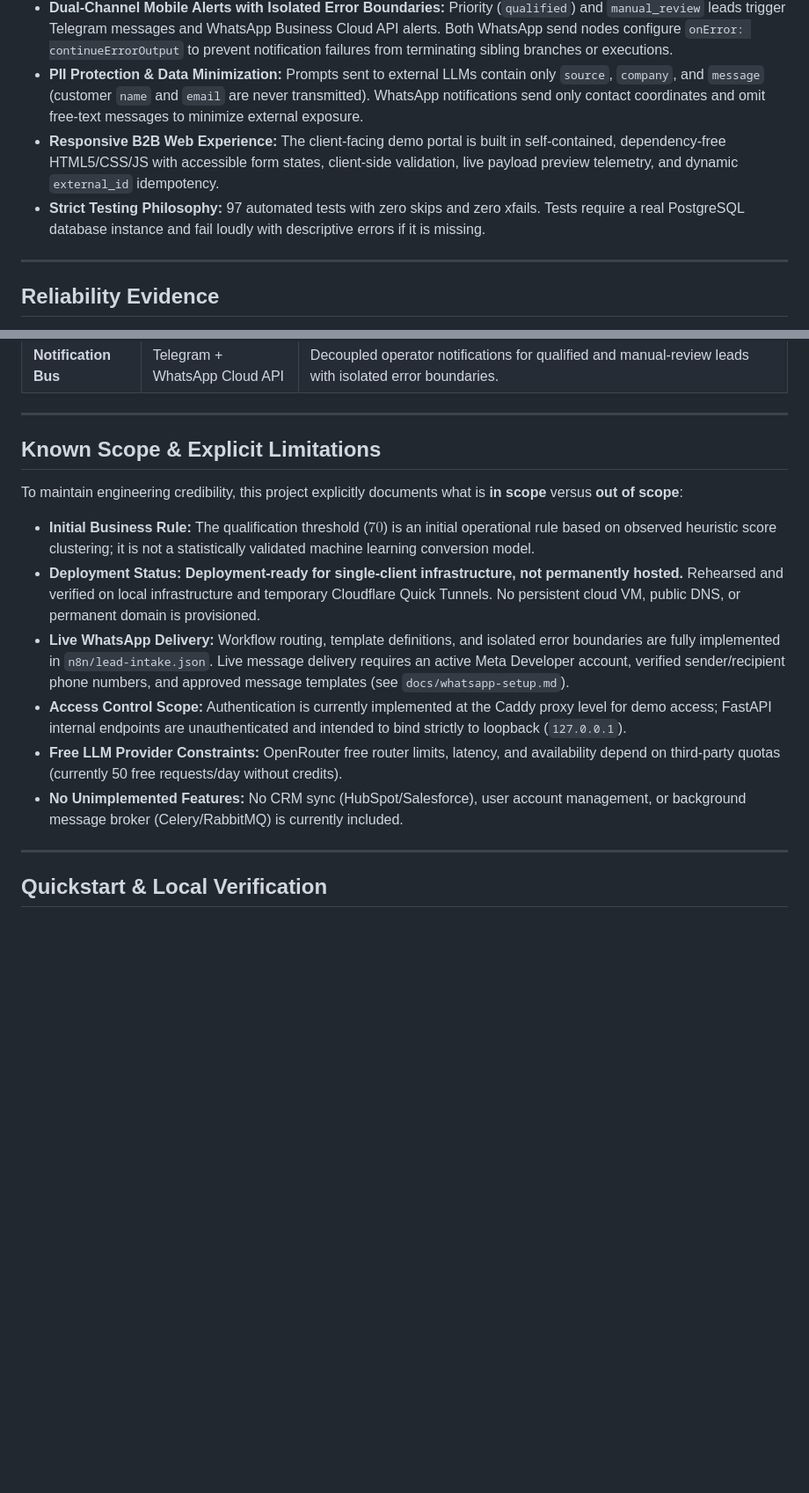
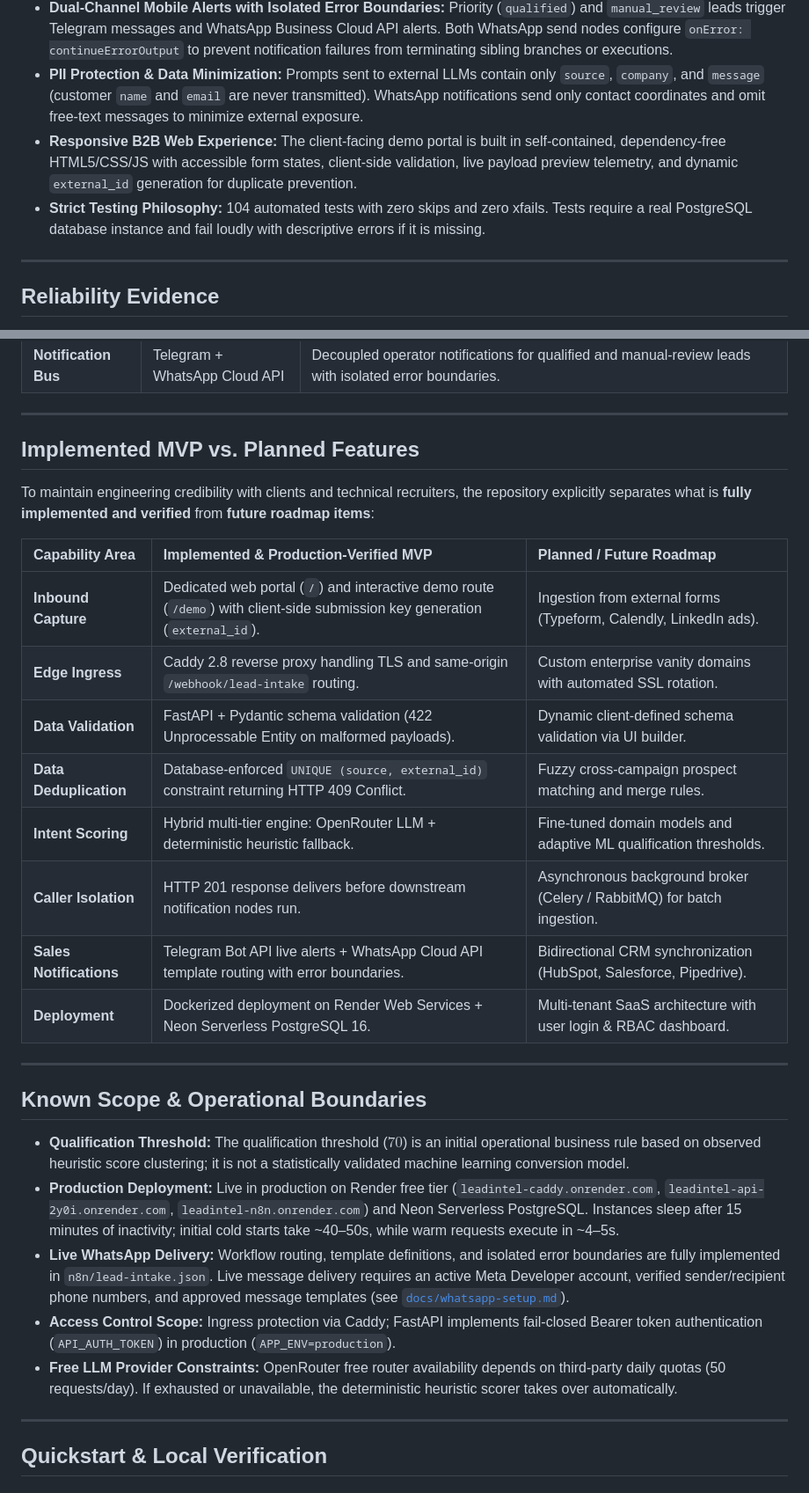
Before and after one commit to salahadin-hassen/lead-intelligence-automation, a Markdown page: README.md, 2 parts joined by grey strips. Shown at 88% size. Drawn GitHub-style; blank space fills up the shorter version.

Commit message:
docs: prepare LeadIntel for client demonstrations

```diff
--- a/README.md
+++ b/README.md
@@ -62,8 +78,8 @@ n8n Qualification & Audit Layer
 - **Caller-Response Isolation:** In n8n, the HTTP `201 Created` response executes *before* the downstream qualification, audit, Telegram, and WhatsApp nodes. A downstream outage (such as Telegram or Meta WhatsApp API downtime) never delays or causes a false 500 error for the prospect.
 - **Dual-Channel Mobile Alerts with Isolated Error Boundaries:** Priority (`qualified`) and `manual_review` leads trigger Telegram messages and WhatsApp Business Cloud API alerts. Both WhatsApp send nodes configure `onError: continueErrorOutput` to prevent notification failures from terminating sibling branches or executions.
 - **PII Protection & Data Minimization:** Prompts sent to external LLMs contain only `source`, `company`, and `message` (customer `name` and `email` are never transmitted). WhatsApp notifications send only contact coordinates and omit free-text messages to minimize external exposure.
-- **Responsive B2B Web Experience:** The client-facing demo portal is built in self-contained, dependency-free HTML5/CSS/JS with accessible form states, client-side validation, live payload preview telemetry, and dynamic `external_id` idempotency.
-- **Strict Testing Philosophy:** 97 automated tests with zero skips and zero xfails. Tests require a real PostgreSQL database instance and fail loudly with descriptive errors if it is missing.
+- **Responsive B2B Web Experience:** The client-facing demo portal is built in self-contained, dependency-free HTML5/CSS/JS with accessible form states, client-side validation, live payload preview telemetry, and dynamic `external_id` generation for duplicate prevention.
+- **Strict Testing Philosophy:** 104 automated tests with zero skips and zero xfails. Tests require a real PostgreSQL database instance and fail loudly with descriptive errors if it is missing.
 
 ---
 
@@ -104,16 +120,30 @@ The system's reliability guarantees have been verified across automated unit/int
 
 ---
 
-## Known Scope & Explicit Limitations
+## Implemented MVP vs. Planned Features
 
-To maintain engineering credibility, this project explicitly documents what is **in scope** versus **out of scope**:
+To maintain engineering credibility with clients and technical recruiters, the repository explicitly separates what is **fully implemented and verified** from **future roadmap items**:
 
-- **Initial Business Rule:** The qualification threshold ($70$) is an initial operational rule based on observed heuristic score clustering; it is not a statistically validated machine learning conversion model.
-- **Deployment Status:** **Deployment-ready for single-client infrastructure, not permanently hosted.** Rehearsed and verified on local infrastructure and temporary Cloudflare Quick Tunnels. No persistent cloud VM, public DNS, or permanent domain is provisioned.
-- **Live WhatsApp Delivery:** Workflow routing, template definitions, and isolated error boundaries are fully implemented in `n8n/lead-intake.json`. Live message delivery requires an active Meta Developer account, verified sender/recipient phone numbers, and approved message templates (see `docs/whatsapp-setup.md`).
-- **Access Control Scope:** Authentication is currently implemented at the Caddy proxy level for demo access; FastAPI internal endpoints are unauthenticated and intended to bind strictly to loopback (`127.0.0.1`).
-- **Free LLM Provider Constraints:** OpenRouter free router limits, latency, and availability depend on third-party quotas (currently 50 free requests/day without credits).
-- **No Unimplemented Features:** No CRM sync (HubSpot/Salesforce), user account management, or background message broker (Celery/RabbitMQ) is currently included.
+| Capability Area | Implemented & Production-Verified MVP | Planned / Future Roadmap |
+| :--- | :--- | :--- |
+| **Inbound Capture** | Dedicated web portal (`/`) and interactive demo route (`/demo`) with client-side submission key generation (`external_id`). | Ingestion from external forms (Typeform, Calendly, LinkedIn ads). |
+| **Edge Ingress** | Caddy 2.8 reverse proxy handling TLS and same-origin `/webhook/lead-intake` routing. | Custom enterprise vanity domains with automated SSL rotation. |
+| **Data Validation** | FastAPI + Pydantic schema validation (422 Unprocessable Entity on malformed payloads). | Dynamic client-defined schema validation via UI builder. |
+| **Data Deduplication** | Database-enforced `UNIQUE (source, external_id)` constraint returning HTTP 409 Conflict. | Fuzzy cross-campaign prospect matching and merge rules. |
+| **Intent Scoring** | Hybrid multi-tier engine: OpenRouter LLM + deterministic heuristic fallback. | Fine-tuned domain models and adaptive ML qualification thresholds. |
+| **Caller Isolation** | HTTP 201 response delivers before downstream notification nodes run. | Asynchronous background broker (Celery / RabbitMQ) for batch ingestion. |
+| **Sales Notifications** | Telegram Bot API live alerts + WhatsApp Cloud API template routing with error boundaries. | Bidirectional CRM synchronization (HubSpot, Salesforce, Pipedrive). |
+| **Deployment** | Dockerized deployment on Render Web Services + Neon Serverless PostgreSQL 16. | Multi-tenant SaaS architecture with user login & RBAC dashboard. |
+
+---
+
+## Known Scope & Operational Boundaries
+
+- **Qualification Threshold:** The qualification threshold ($70$) is an initial operational business rule based on observed heuristic score clustering; it is not a statistically validated machine learning conversion model.
+- **Production Deployment:** Live in production on Render free tier (`leadintel-caddy.onrender.com`, `leadintel-api-2y0i.onrender.com`, `leadintel-n8n.onrender.com`) and Neon Serverless PostgreSQL. Instances sleep after 15 minutes of inactivity; initial cold starts take ~40–50s, while warm requests execute in ~4–5s.
+- **Live WhatsApp Delivery:** Workflow routing, template definitions, and isolated error boundaries are fully implemented in `n8n/lead-intake.json`. Live message delivery requires an active Meta Developer account, verified sender/recipient phone numbers, and approved message templates (see [`docs/whatsapp-setup.md`](docs/whatsapp-setup.md)).
+- **Access Control Scope:** Ingress protection via Caddy; FastAPI implements fail-closed Bearer token authentication (`API_AUTH_TOKEN`) in production (`APP_ENV=production`).
+- **Free LLM Provider Constraints:** OpenRouter free router availability depends on third-party daily quotas (50 requests/day). If exhausted or unavailable, the deterministic heuristic scorer takes over automatically.
 
 ---
 
```
Also changed, not shown: other parts of README.md (+23 -6 lines), docs/client-demo-guide.md (added, +148 -0 lines), docs/portfolio-case-study.md (added, +201 -0 lines).
